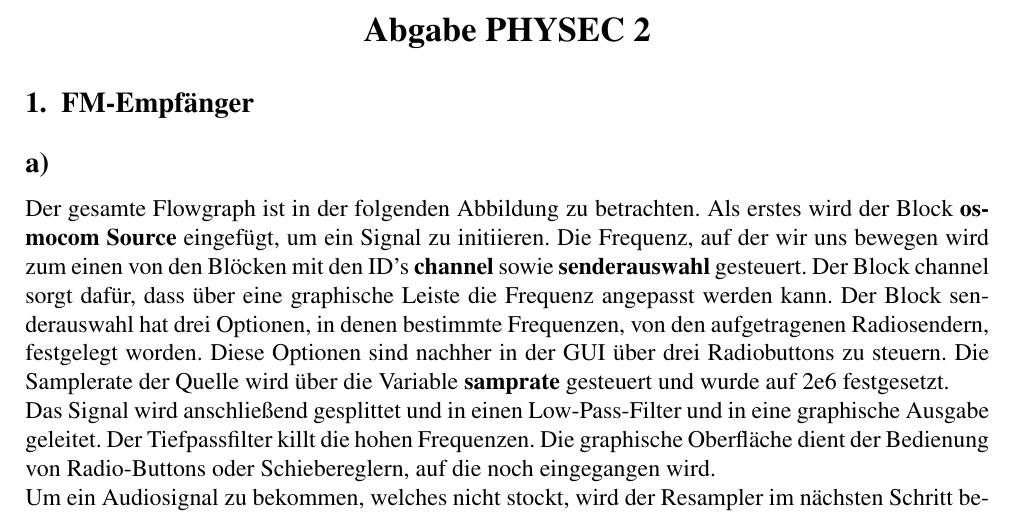
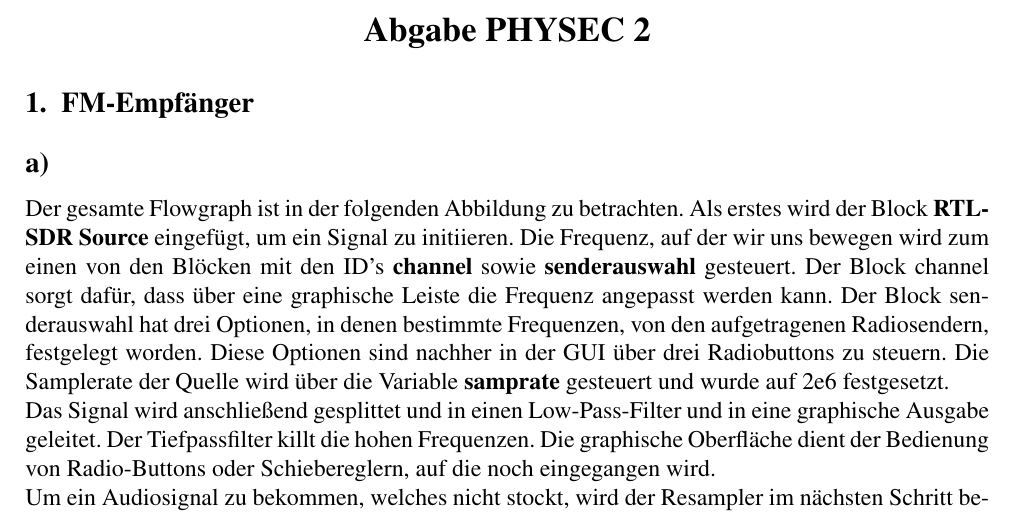
Before and after one commit to lillogen/wpls, a LaTeX document (Abgabe_2/wpls_2.tex): part of page 1 of 2, cut so that both start at the same text. Compiled offline with pdfLaTeX.

Commit message:
Änderung auch im Tex-File

```diff
--- a/Abgabe_2/wpls_2.tex
+++ b/Abgabe_2/wpls_2.tex
@@ -51,7 +51,7 @@ $ $
 \section{FM-Empfänger}
 \subsection*{a)}
 Der gesamte Flowgraph ist in der folgenden Abbildung zu betrachten.
-Als erstes wird der Block \textbf{osmocom Source} eingefügt, um ein Signal zu initiieren. Die Frequenz, auf der wir uns bewegen wird zum einen von den Blöcken mit den ID's \textbf{channel} sowie \textbf{senderauswahl} gesteuert. Der Block channel sorgt dafür, dass über eine graphische Leiste die Frequenz angepasst werden kann. Der Block senderauswahl hat drei Optionen, in denen bestimmte Frequenzen, von den aufgetragenen Radiosendern, festgelegt worden. Diese Optionen sind nachher in der GUI über drei Radiobuttons zu steuern. Die Samplerate der Quelle wird über die Variable \textbf{samprate} gesteuert und wurde auf 2e6 festgesetzt.\\
+Als erstes wird der Block \textbf{RTL-SDR Source} eingefügt, um ein Signal zu initiieren. Die Frequenz, auf der wir uns bewegen wird zum einen von den Blöcken mit den ID's \textbf{channel} sowie \textbf{senderauswahl} gesteuert. Der Block channel sorgt dafür, dass über eine graphische Leiste die Frequenz angepasst werden kann. Der Block senderauswahl hat drei Optionen, in denen bestimmte Frequenzen, von den aufgetragenen Radiosendern, festgelegt worden. Diese Optionen sind nachher in der GUI über drei Radiobuttons zu steuern. Die Samplerate der Quelle wird über die Variable \textbf{samprate} gesteuert und wurde auf 2e6 festgesetzt.\\
 Das Signal wird anschließend gesplittet und in einen Low-Pass-Filter und in eine graphische Ausgabe geleitet. Der Tiefpassfilter killt die hohen Frequenzen. Die graphische Oberfläche dient der Bedienung von Radio-Buttons oder Schiebereglern, auf die noch eingegangen wird.\\
 Um ein Audiosignal zu bekommen, welches nicht stockt, wird der Resampler im nächsten Schritt benutzt und um das Signal hören zu können wird eine Wideband Frequency Modulation durch geführt, um das Signal hörbar zu machen. Dabei wird das Signal von Complex in Reell umgewandelt. Dabei ist zu beachten, dass wir auf die Hz-Zahl kommen, die wir im Audiosink und Filesink generieren wollen. Dafür wird die Quadrature Rate auf 480k gesetzt und die Audio Decimation auf 10, da wird damit 48kHz erhalten.\\
 Die multiply Konstante dient lediglich der Lautstärkevariation. Diese wird über den Block mit der ID \textbf{audiogain} realisiert, die über den Schieberegler die multiply Konstante verändern. Darauf hin wandert das Signal mit der gewünschten Lautstärke in den Audiosink, wo das Signal in Schall umgewandelt wird. \\
```
